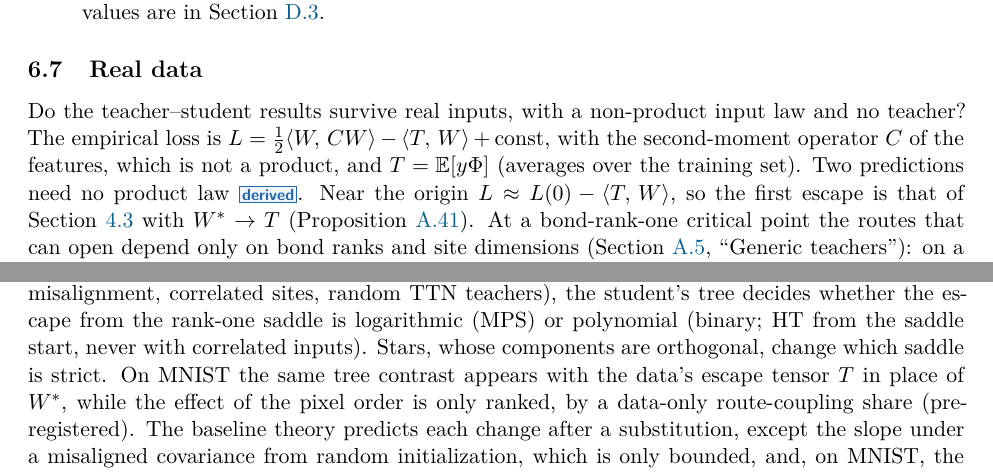
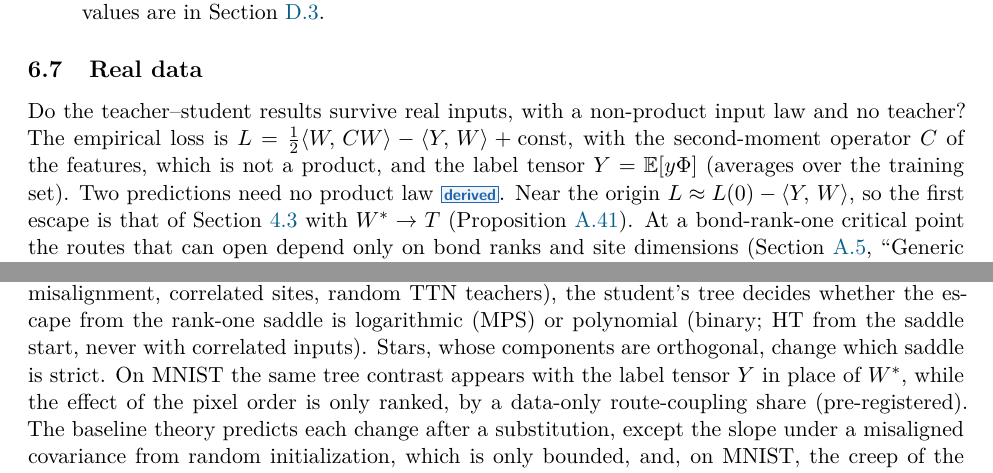
Before and after one commit to seamus-fallows/TTN-regimes, a LaTeX paper (report/main.tex, which reads report/sections/06_covariance_teacher.tex): two parts of pages 68 and 72 of 148, joined at a grey line, cut so that both start at the same text. Compiled offline with pdfLaTeX.

Commit message:
Sec. 6: label tensor Y = E[y Phi] (T is the end time of a run in tab:notation)
Co-Authored-By: Claude Opus 5.5 <noreply@anthropic.com>

```diff
--- a/report/sections/06_covariance_teacher.tex
+++ b/report/sections/06_covariance_teacher.tex
@@ -385,9 +385,9 @@ $\varepsilon=10^{-6}$--$10^{-2}$, five seeds; random initialization at $\tw r=1.
 % Kendall tau on the MPS as evidence of bottom-up growth; "L(1e4)" for runs stopped earlier.
 
 Do the teacher--student results survive real inputs, with a non-product input law and no teacher? The
-empirical loss is $\Loss=\frac12\ip{\W}{C\W}-\ip{T}{\W}+\mathrm{const}$, with the second-moment operator $C$
-of the features, which is not a product, and $T=\E[y\Feat]$ (averages over the training set). Two
-predictions need no product law \derived. Near the origin $\Loss\approx\Loss(0)-\ip{T}{\W}$, so the first
+empirical loss is $\Loss=\frac12\ip{\W}{C\W}-\ip{Y}{\W}+\mathrm{const}$, with the second-moment operator $C$
+of the features, which is not a product, and the label tensor $Y=\E[y\Feat]$ (averages over the training set). Two
+predictions need no product law \derived. Near the origin $\Loss\approx\Loss(0)-\ip{Y}{\W}$, so the first
 escape is that of \cref{sec:s2s-escape} with $\Wt\to T$ (\cref{prop:A-escape-cov}). At a bond-rank-one
 critical point the routes that can open depend only on bond ranks and site dimensions (\cref{app:teachers},
 ``Generic teachers''): on a binary tree, whose internal cores carry no pixel, the cheapest routes join
@@ -596,7 +596,7 @@ complication tested breaks the orthogonality of the teacher's components in the
 (overlap, misalignment, correlated sites, random TTN teachers), the student's tree decides whether the
 escape from the rank-one saddle is logarithmic (MPS) or polynomial (binary; HT from the saddle start,
 never with correlated inputs). Stars, whose components are orthogonal, change which saddle is strict. On
-MNIST the same tree contrast appears with the data's escape tensor $T$ in place of $\Wt$, while the effect
+MNIST the same tree contrast appears with the label tensor $Y$ in place of $\Wt$, while the effect
 of the pixel order is only ranked, by a data-only route-coupling share (pre-registered). The baseline
 theory predicts each change after a substitution, except the slope under a misaligned covariance from
 random initialization, which is only bounded, and, on MNIST, the creep of the plateaus and the power-law
```
Also changed, not shown: report/sections/06_covariance_teacher.tex (6 more changed lines).
